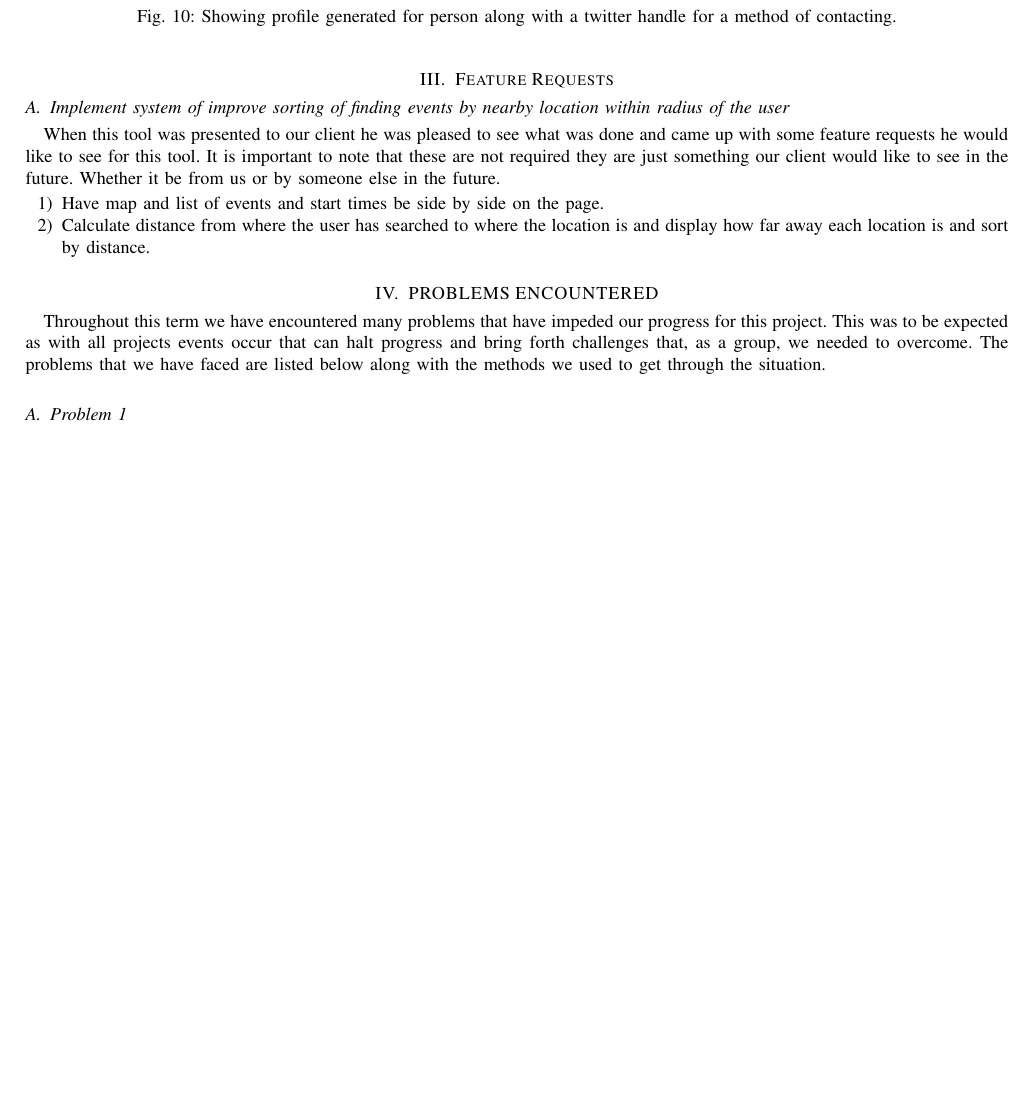
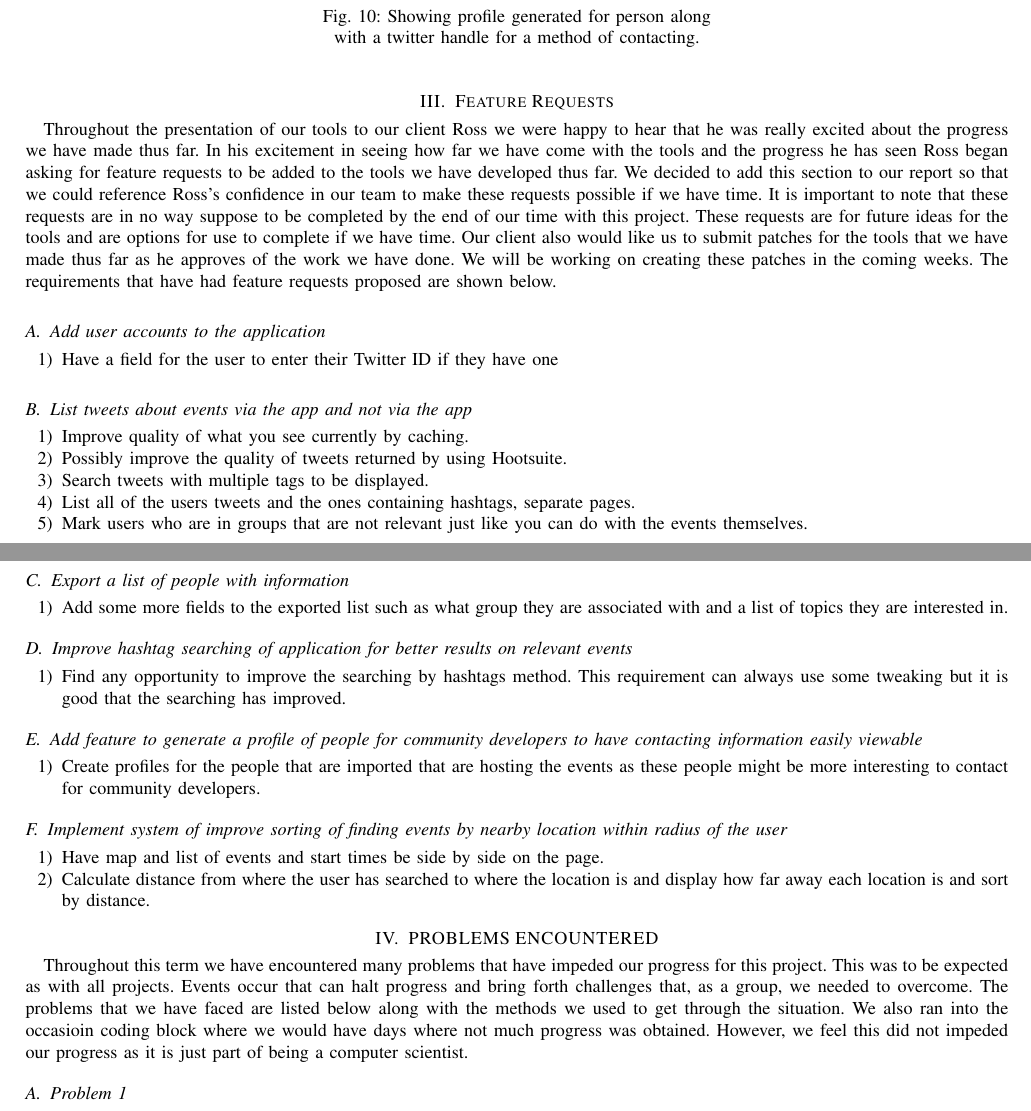
Before and after one commit to MaraJade/seniorproject, a LaTeX paper (winter_final/cs462_group09_final_report.tex): part of page 13 of 14 before the commit and two parts of pages 13 and 14 of 15 after it, the two joined at a grey line, cut so that both start at the same text, the shorter picture padded with empty space. Compiled offline with LaTeX, dvips and Ghostscript; a missing font is replaced by an installed copy or a similar font; a LaTeX package or settings file that is missing is left out.

Commit message:
Made some final tweaks, figure captions set size, and feature requests section

```diff
--- a/winter_final/cs462_group09_final_report.tex
+++ b/winter_final/cs462_group09_final_report.tex
@@ -77,6 +77,10 @@
 \def\BibTeX{{\rm B\kern-.05em{\sc i\kern-.025em b}\kern-.08em
     T\kern-.1667em\lower.7ex\hbox{E}\kern-.125emX}}
 
+%\usepackage{floatrow}
+\usepackage{lipsum}
+
+
 \renewcommand{\lstlistingname}{Code Snippet:}
 
 \begin{document}
@@ -1010,6 +1034,7 @@ experience using our tool.
   \begin{center}
 
   \includegraphics[width=5in, frame]{peopleProfile}
+  \captionsetup{width=.4\linewidth}
   \centering
   \caption{Showing profile generated for person along with a twitter handle for a method of contacting. }
 
@@ -1017,24 +1042,60 @@ experience using our tool.
 \end{figure}
 
 \section{Feature Requests}
+Throughout the presentation of our tools to our client Ross we were happy to hear that he was really excited about the progress we have made thus far.
+In his excitement in seeing how far we have come with the tools and the progress he has seen
+Ross began asking for feature requests to be added to the tools we have developed thus far.
+We decided to add this section to our report so that we could reference Ross's confidence in our team to make these requests possible if we have time.
+It is important to note that these requests are in no way suppose to be completed by the end of our time with this project.
+These requests are for future ideas for the tools and are options for use to complete if we have time. Our client also would like us to submit patches for the tools
+that we have made thus far as he approves of the work we have done. We will be working
+on creating these patches in the coming weeks.
+The requirements that have had feature requests proposed are shown below.
+
+\subsection{Add user accounts to the application}
+\begin{enumerate}
+	\item Have a field for the user to enter their Twitter ID if they have one
+\end{enumerate}
+
+\subsection{List tweets about events via the app and not via the app}
+\begin{enumerate}
+	\item Improve quality of what you see currently by caching.
+    \item Possibly improve the quality of tweets returned by using Hootsuite.
+    \item Search tweets with multiple tags to be displayed.
+    \item List all of the users tweets and the ones containing hashtags, separate pages.
+    \item Mark users who are in groups that are not relevant just like you can do with the events themselves.
+\end{enumerate}
+
+\subsection{Export a list of people with information}
+\begin{enumerate}
+	\item Add some more fields to the exported list such as what group they are associated with and a list of topics they are interested in.
+\end{enumerate}
+
+\subsection{Improve hashtag searching of application for better results on relevant events}
+\begin{enumerate}
+	\item Find any opportunity to improve the searching by hashtags method. This requirement can always use some tweaking but it is good that the searching has improved.
+\end{enumerate}
+
+\subsection{Add feature to generate a profile of people for community developers to have contacting information easily viewable}
+\begin{enumerate}
+	\item Create profiles for the people that are imported that are hosting the events as these people might be more interesting to contact for community developers.
+\end{enumerate}
 
 \subsection{Implement system of improve sorting of finding events by nearby location within radius of the user}
-
-When this tool was presented to our client he was pleased to see what was done and came up with some feature requests he would like to see for this tool.
-  It is important to note that these are not required they are just something our client would like to see
-  in the future. Whether it be from us or by someone else in the future.
-  \begin{enumerate}
+\begin{enumerate}
   \item Have map and list of events and start times be side by side on the page.
   \item Calculate distance from where the user has searched to where the location is and display how far away each location is and sort by distance.
-  \end{enumerate}
+\end{enumerate}
 
 \section{PROBLEMS ENCOUNTERED}
 
 Throughout this term we have encountered many problems that have impeded our
-progress for this project. This was to be expected as with all projects events
+progress for this project. This was to be expected as with all projects.
+Events
 occur that can halt progress and bring forth challenges that, as a group, we
 needed to overcome. The problems that we have faced are listed below along with
-the methods we used to get through the situation.
+the methods we used to get through the situation. We also ran into the occasioin coding block where we would have days where not much progress was obtained. However, we feel this did not impeded our progress as
+it is just part of being a computer scientist.
 
 \subsection{Problem 1}
 Deciding which platform we were going to be developing on using Docker. This was
```
Also changed, not shown: winter_final/cs462_group09_final_report.pdf, winter_final/cs462_group09_final_report.tex (46 more changed lines).
